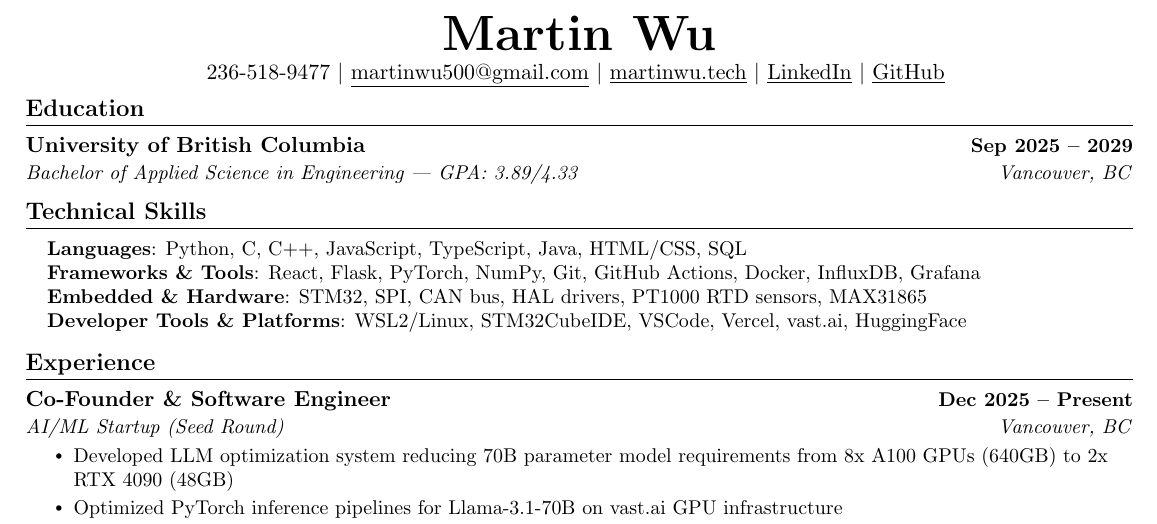
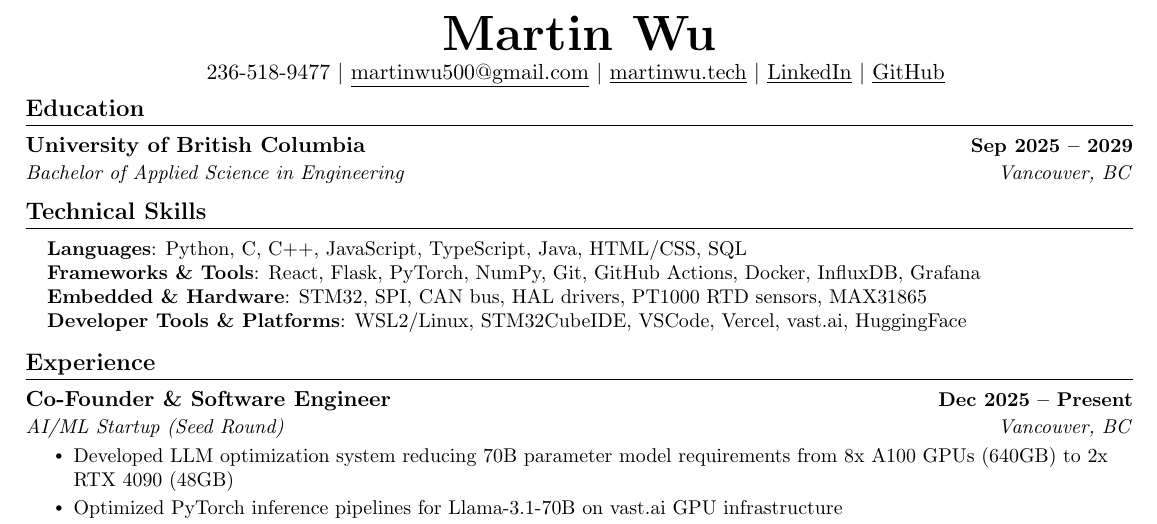
Before and after one commit to martinw500/portfolio, a LaTeX CV (docs/resume.tex): part of the page, cut so that both start at the same text. Compiled offline with pdfLaTeX.

Commit message:
Updated resume

```diff
--- a/docs/resume.tex
+++ b/docs/resume.tex
@@ -111,7 +111,7 @@
 \section{Education}  \resumeSubHeadingListStart
     \resumeSubheading
       {University of British Columbia}{Sep 2025 -- 2029}
-      {Bachelor of Applied Science in Engineering | GPA: 3.89/4.33}{Vancouver, BC}
+      {Bachelor of Applied Science in Engineering}{Vancouver, BC}
   \resumeSubHeadingListEnd
 
 %-----------TECHNICAL SKILLS-----------
```
Also changed, not shown: docs/resume.pdf.
